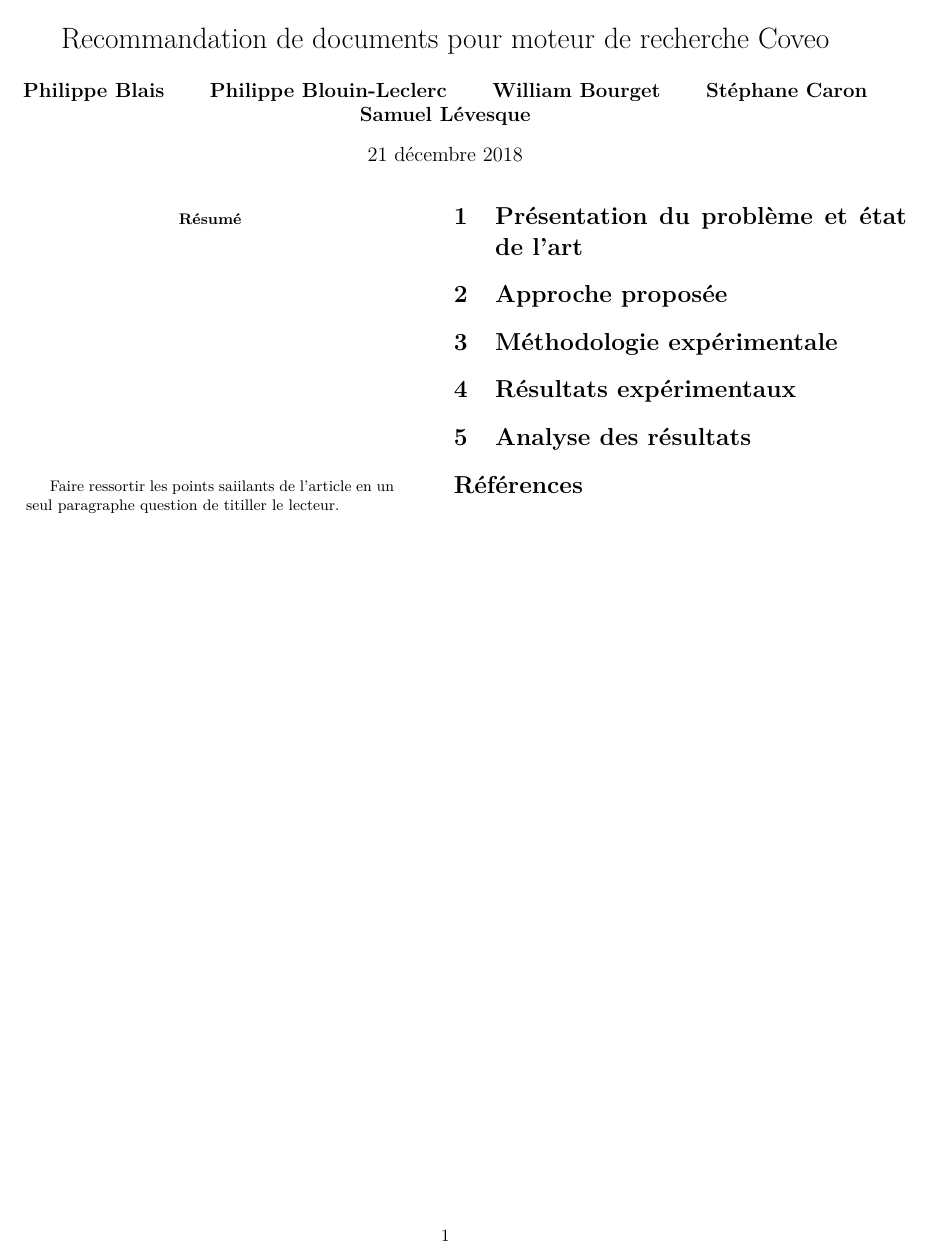
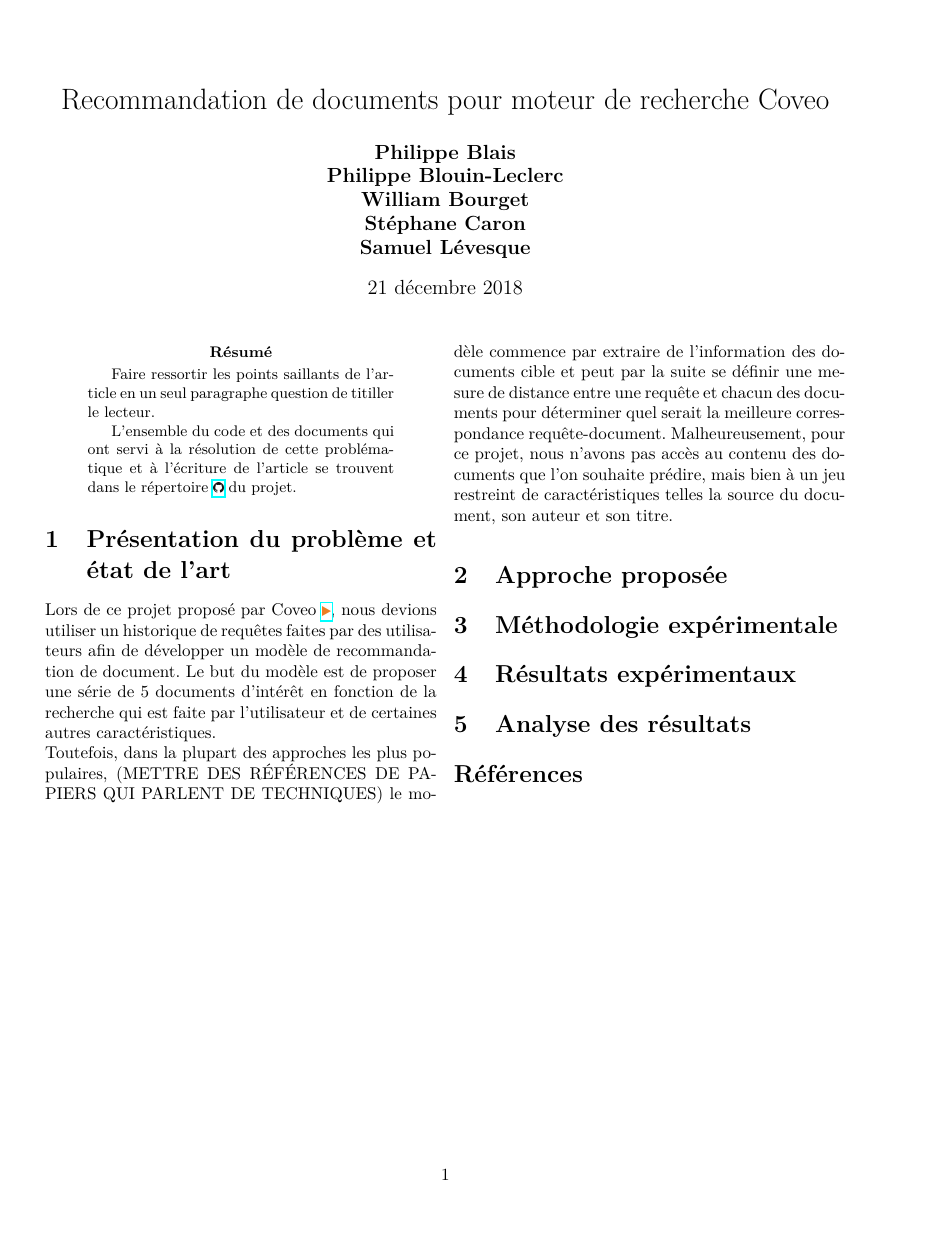
Before and after one commit to stecaron/projet-gif-7005, a LaTeX paper (article/article_main.tex, which reads article/presentation_du_probleme.tex): the whole page. Compiled offline with pdfLaTeX.

Commit message:
Début de l'introduction et lien vers répertoire GitHub

```diff
--- a/article/article_main.tex
+++ b/article/article_main.tex
@@ -41,15 +41,17 @@
 \usepackage{algorithmic}
 \usepackage{listingsutf8}
 \usepackage{color}
-\usepackage[margin=0.5in]{geometry}
+\usepackage[margin=1in]{geometry}
+\usepackage{hyperref}
 
 \title{Recommandation de documents pour moteur de recherche Coveo}
 
-\author{{\large \bf Philippe Blais}
-  \and {\large \bf Philippe Blouin-Leclerc}
-  \and {\large \bf William Bourget}
-  \and {\large \bf Stéphane Caron}
-  \and {\large \bf Samuel Lévesque}}
+\author{{\large \bf Philippe Blais} \\
+   {\large \bf Philippe Blouin-Leclerc} \\
+   {\large \bf William Bourget} \\
+   {\large \bf Stéphane Caron} \\
+   {\large \bf Samuel Lévesque}}
+
 
 \date{21 décembre 2018}
 
@@ -61,7 +63,9 @@
 
 % Résumé de l'article à la fin de la rédaction
 \begin{abstract}
-Faire ressortir les points saiilants de l'article en un seul paragraphe question de titiller le lecteur.
+Faire ressortir les points saillants de l'article en un seul paragraphe question de titiller le lecteur.
+
+L'ensemble du code et des documents qui ont servi à la résolution de cette problématique et à l'écriture de l'article se trouvent dans le répertoire \href{https://github.com/stecaron/projet-gif-7005}{\includegraphics[height=0.2cm]{GitHub-Mark-32px}} du projet.
 \end{abstract}
 
 
@@ -95,7 +99,7 @@
 \setlength{\bibleftmargin}{.125in}
 \setlength{\bibindent}{-\bibleftmargin}
 
-\bibliography{sample}
+\bibliography{bibliography}
 
 \end{multicols}
 
--- a/article/presentation_du_probleme.tex
+++ b/article/presentation_du_probleme.tex
@@ -0,0 +1,5 @@
+Lors de ce projet proposé par Coveo \href{https://www.coveo.com/fr}{\includegraphics[height=0.2cm]{coveo_logo}}, nous devions utiliser un historique de requêtes faites par des utilisateurs afin de développer un modèle de recommandation de document.
+Le but du modèle est de proposer une série de 5 documents d'intérêt en fonction de la recherche qui est faite par l'utilisateur et de certaines autres caractéristiques.
+
+Toutefois, dans la plupart des approches les plus populaires, (METTRE DES RÉFÉRENCES DE PAPIERS QUI PARLENT DE TECHNIQUES) le modèle commence par extraire de l'information des documents cible et peut par la suite se définir une mesure de distance entre une requête et chacun des documents pour déterminer quel serait la meilleure correspondance requête-document.
+Malheureusement, pour ce projet, nous n'avons pas accès au contenu des documents que l'on souhaite prédire, mais bien à un jeu restreint de caractéristiques telles la source du document, son auteur et son titre.
```
Also changed, not shown: article/GitHub-Mark-32px.png (added), article/article_main.pdf, article/bibliography.bib (renamed from documents/proposition/bibliography.bib), article/coveo_logo.jpg (added), article/coveo_logo.png (added).
